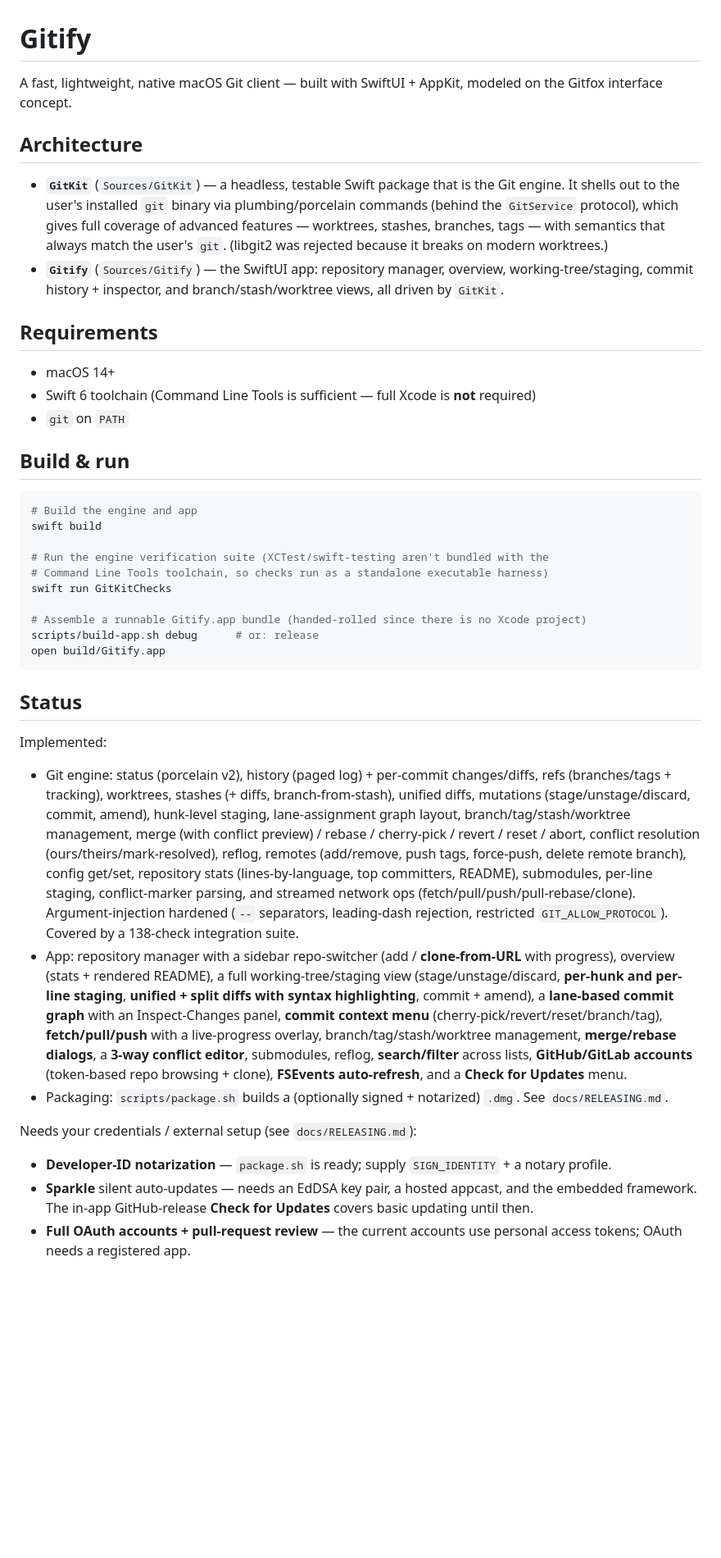
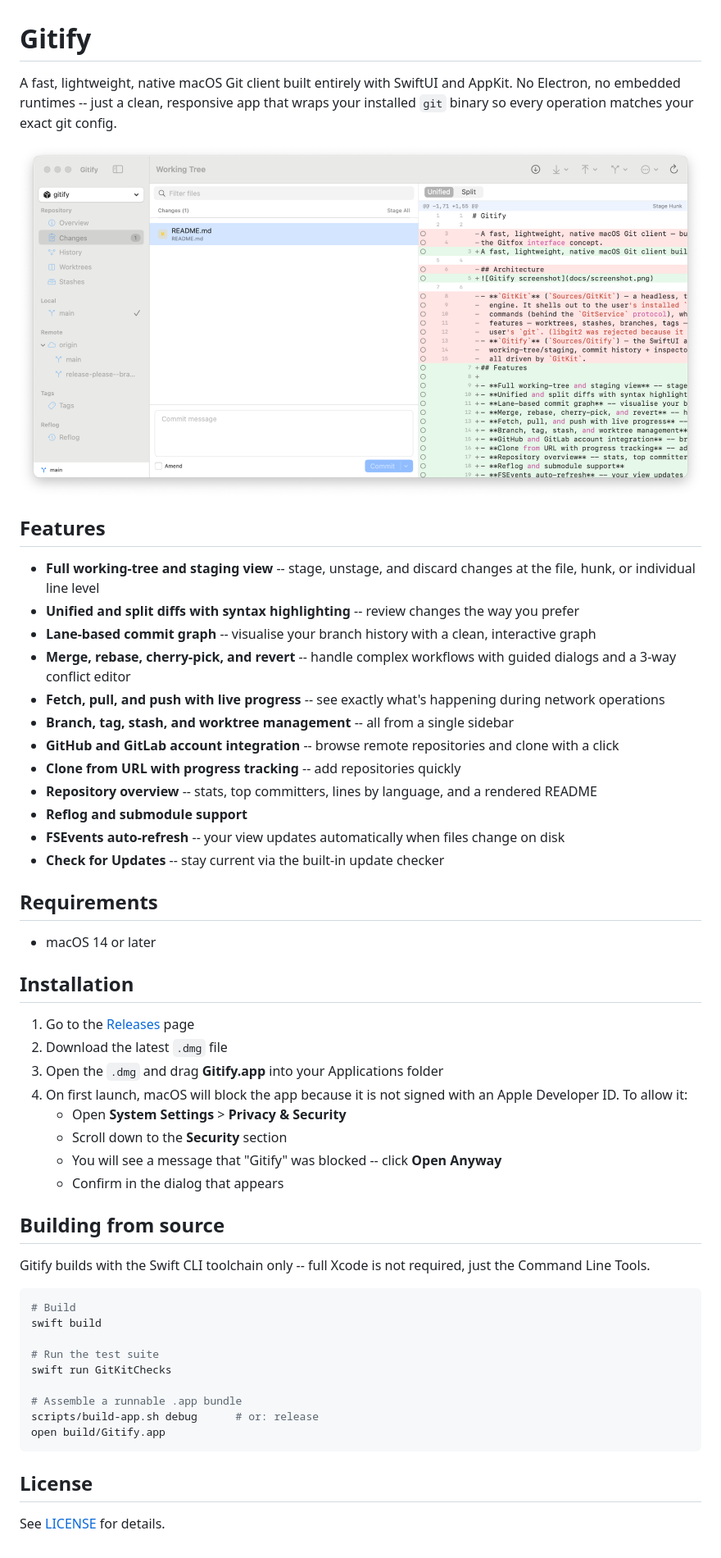
Before and after one commit to craigharman/gitify, a Markdown page: README.md, the part around the change. Shown at 82% size. GitHub-like rendering; pictures changed too: docs/screenshot.png (added); blank space fills up the shorter version.

Commit message:
docs:update readme

````diff
--- a/README.md
+++ b/README.md
@@ -1,71 +1,55 @@
 # Gitify
 
-A fast, lightweight, native macOS Git client — built with SwiftUI + AppKit, modeled on
-the Gitfox interface concept.
+A fast, lightweight, native macOS Git client built entirely with SwiftUI and AppKit. No Electron, no embedded runtimes -- just a clean, responsive app that wraps your installed `git` binary so every operation matches your exact git config.
 
-## Architecture
+![Gitify screenshot](docs/screenshot.png)
 
-- **`GitKit`** (`Sources/GitKit`) — a headless, testable Swift package that is the Git
-  engine. It shells out to the user's installed `git` binary via plumbing/porcelain
-  commands (behind the `GitService` protocol), which gives full coverage of advanced
-  features — worktrees, stashes, branches, tags — with semantics that always match the
-  user's `git`. (libgit2 was rejected because it breaks on modern worktrees.)
-- **`Gitify`** (`Sources/Gitify`) — the SwiftUI app: repository manager, overview,
-  working-tree/staging, commit history + inspector, and branch/stash/worktree views,
-  all driven by `GitKit`.
+## Features
+
+- **Full working-tree and staging view** -- stage, unstage, and discard changes at the file, hunk, or individual line level
+- **Unified and split diffs with syntax highlighting** -- review changes the way you prefer
+- **Lane-based commit graph** -- visualise your branch history with a clean, interactive graph
+- **Merge, rebase, cherry-pick, and revert** -- handle complex workflows with guided dialogs and a 3-way conflict editor
+- **Fetch, pull, and push with live progress** -- see exactly what's happening during network operations
+- **Branch, tag, stash, and worktree management** -- all from a single sidebar
+- **GitHub and GitLab account integration** -- browse remote repositories and clone with a click
+- **Clone from URL with progress tracking** -- add repositories quickly
+- **Repository overview** -- stats, top committers, lines by language, and a rendered README
+- **Reflog and submodule support**
+- **FSEvents auto-refresh** -- your view updates automatically when files change on disk
+- **Check for Updates** -- stay current via the built-in update checker
 
 ## Requirements
 
-- macOS 14+
-- Swift 6 toolchain (Command Line Tools is sufficient — full Xcode is **not** required)
-- `git` on `PATH`
+- macOS 14 or later
 
-## Build & run
+## Installation
+
+1. Go to the [Releases](https://github.com/craigharman/gitify/releases) page
+2. Download the latest `.dmg` file
+3. Open the `.dmg` and drag **Gitify.app** into your Applications folder
+4. On first launch, macOS will block the app because it is not signed with an Apple Developer ID. To allow it:
+   - Open **System Settings** > **Privacy & Security**
+   - Scroll down to the **Security** section
+   - You will see a message that "Gitify" was blocked -- click **Open Anyway**
+   - Confirm in the dialog that appears
+
+## Building from source
+
+Gitify builds with the Swift CLI toolchain only -- full Xcode is not required, just the Command Line Tools.
 
 ```sh
-# Build the engine and app
+# Build
 swift build
 
-# Run the engine verification suite (XCTest/swift-testing aren't bundled with the
-# Command Line Tools toolchain, so checks run as a standalone executable harness)
+# Run the test suite
 swift run GitKitChecks
 
-# Assemble a runnable Gitify.app bundle (handed-rolled since there is no Xcode project)
+# Assemble a runnable .app bundle
 scripts/build-app.sh debug      # or: release
 open build/Gitify.app
 ```
 
-## Status
+## License
 
-Implemented:
-- Git engine: status (porcelain v2), history (paged log) + per-commit changes/diffs,
-  refs (branches/tags + tracking), worktrees, stashes (+ diffs, branch-from-stash), unified
-  diffs, mutations (stage/unstage/discard, commit, amend), hunk-level staging, lane-assignment
-  graph layout, branch/tag/stash/worktree management, merge (with conflict preview) / rebase /
-  cherry-pick / revert / reset / abort, conflict resolution (ours/theirs/mark-resolved),
-  reflog, remotes (add/remove, push tags, force-push, delete remote branch), config get/set,
-  repository stats (lines-by-language, top committers, README), submodules, per-line
-  staging, conflict-marker parsing, and streamed network ops
-  (fetch/pull/push/pull-rebase/clone). Argument-injection
-  hardened (`--` separators, leading-dash rejection, restricted `GIT_ALLOW_PROTOCOL`).
-  Covered by a 138-check integration suite.
-- App: repository manager with a sidebar repo-switcher (add / **clone-from-URL** with
-  progress), overview (stats + rendered README), a full working-tree/staging view
-  (stage/unstage/discard, **per-hunk and per-line staging**, **unified + split diffs with
-  syntax highlighting**, commit + amend), a **lane-based commit graph** with an Inspect-Changes
-  panel, **commit context menu** (cherry-pick/revert/reset/branch/tag), **fetch/pull/push**
-  with a live-progress overlay, branch/tag/stash/worktree management, **merge/rebase dialogs**,
-  a **3-way conflict editor**, submodules, reflog, **search/filter** across lists,
-  **GitHub/GitLab accounts** (token-based repo browsing + clone), **FSEvents auto-refresh**,
-  and a **Check for Updates** menu.
-- Packaging: `scripts/package.sh` builds a (optionally signed + notarized) `.dmg`. See
-  `docs/RELEASING.md`.
-
-Needs your credentials / external setup (see `docs/RELEASING.md`):
-- **Developer-ID notarization** — `package.sh` is ready; supply `SIGN_IDENTITY` + a notary
-  profile.
-- **Sparkle** silent auto-updates — needs an EdDSA key pair, a hosted appcast, and the
-  embedded framework. The in-app GitHub-release **Check for Updates** covers basic updating
-  until then.
-- **Full OAuth accounts + pull-request review** — the current accounts use personal access
-  tokens; OAuth needs a registered app.
+See [LICENSE](LICENSE) for details.
````
